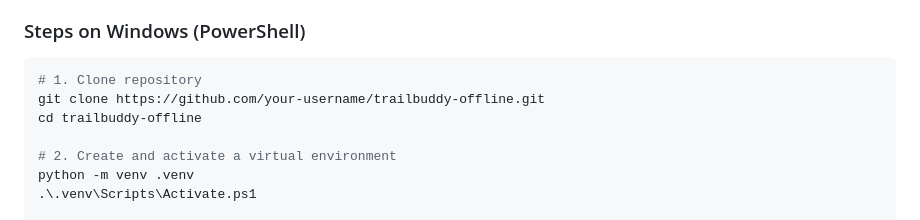
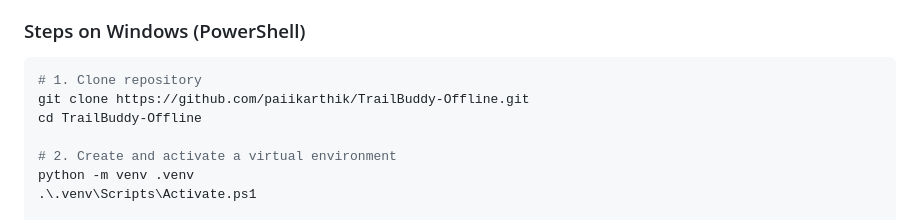
Before and after one commit to paiikarthik/TrailBuddy-Offline, a Markdown page: README.md, the part around the change. Rendered like a GitHub page.

Commit message:
docs: update repository links to paiikarthik/TrailBuddy-Offline

````diff
--- a/README.md
+++ b/README.md
@@ -191,8 +191,8 @@ TrailBuddy treats open-source AI as a genuine, functional capability while respe
 
 ```powershell
 # 1. Clone repository
-git clone https://github.com/your-username/trailbuddy-offline.git
-cd trailbuddy-offline
+git clone https://github.com/paiikarthik/TrailBuddy-Offline.git
+cd TrailBuddy-Offline
 
 # 2. Create and activate a virtual environment
 python -m venv .venv
````
Also changed, not shown: HACKATHON.md (+1 -1 lines).
